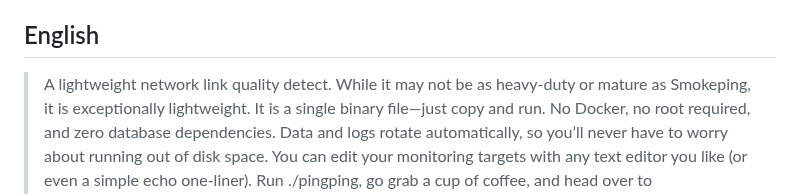
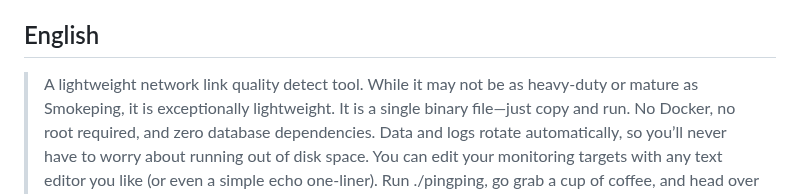
Before and after one commit to githubflyideas/pingping, a Markdown page: README.md, the part around the change. Drawn GitHub-style.

```diff
--- a/README.md
+++ b/README.md
@@ -2,7 +2,7 @@
 
 ## English
 
->A lightweight network link quality detect.
+>A lightweight network link quality detect tool.
 While it may not be as heavy-duty or mature as Smokeping, it is exceptionally lightweight. It is a single binary file—just copy and run. No Docker, no root required, and zero database dependencies.
 Data and logs rotate automatically, so you’ll never have to worry about running out of disk space. You can edit your monitoring targets with any text editor you like (or even a simple echo one-liner).
 Run ./pingping, go grab a cup of coffee, and head over to http://localhost:8517 to see your first puff of network smoke!
```
